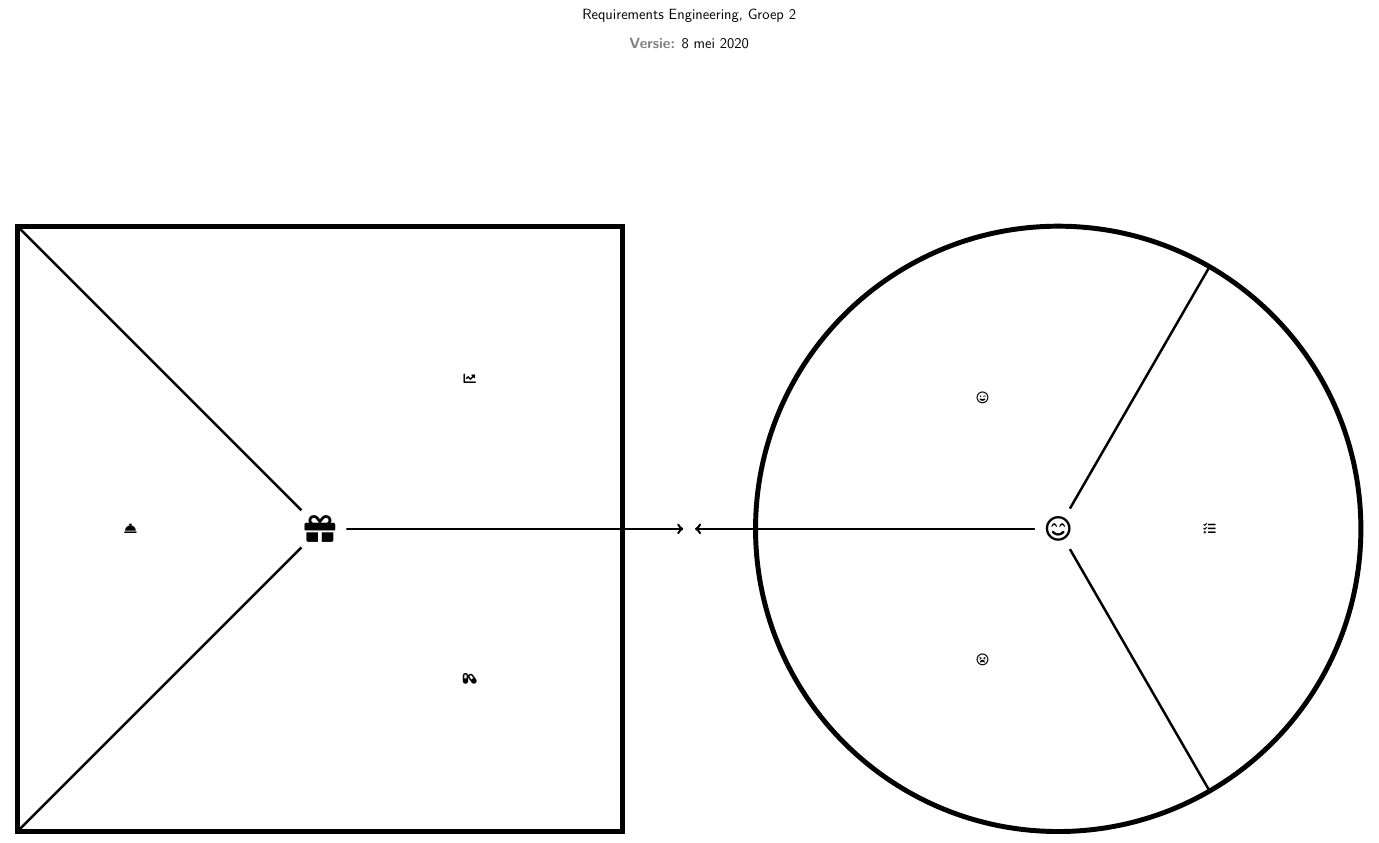
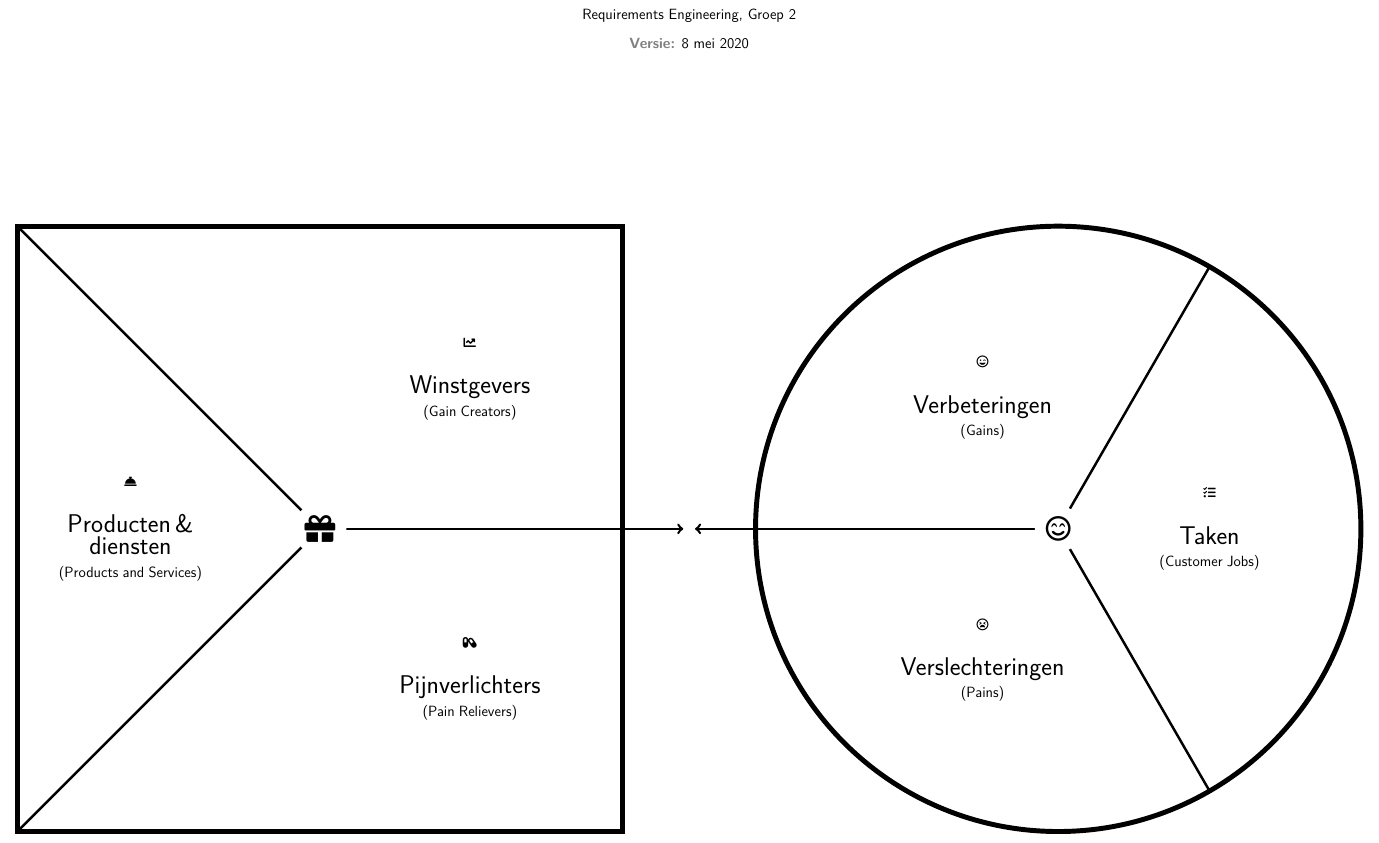
Before and after one commit to maxboone/value-proposition-canvas-latex, a LaTeX document (canvas-bg-colors.tex): part of the page, cut so that both start at the same text. Compiled offline with XeLaTeX.

```diff
--- a/canvas-bg-colors.tex
+++ b/canvas-bg-colors.tex
@@ -75,7 +75,9 @@
             minimum height=24em,
             text centered
         ] at (0:\R/2) {
-            \faIcon{tasks}
+            \faIcon{tasks} \\
+            {\huge Taken \\}
+            {\large (Customer Jobs)}
         };
 
         % Gains
@@ -84,7 +86,9 @@
             text centered,
             minimum height=20em,
         ] at (120:\R/2) {
-            \faIcon[regular]{grin-wink}
+            \faIcon[regular]{grin-wink} \\
+            {\huge Verbeteringen \\}
+            {\large (Gains)}
         };
 
         % Pains
@@ -93,7 +97,9 @@
             text centered,
             minimum height=20em,
         ] at (240:\R/2) {
-            \faIcon[regular]{tired}
+            \faIcon[regular]{tired} \\
+            {\huge Verslechteringen \\}
+            {\large (Pains)}
         };
 
         \node [circle, fill=white] at (0:0) {
@@ -132,7 +138,9 @@
         minimum height=0.45*\layerwidth,
         text centered
     ] at (45:0.35*\layerwidth) {
-        \faIcon{chart-line}
+        \faIcon{chart-line} \\
+        {\huge Winstgevers \\}
+        {\large (Gain Creators)}
     };
 
     % Products and Services
@@ -144,7 +152,9 @@
         minimum height=18em,
         outer sep=0
     ] at (180:0.495*\layerwidth) {
-        \faIcon{concierge-bell}
+        \faIcon{concierge-bell} \\
+        {\huge Producten~\& \\ diensten} \\
+        {\large (Products and Services)}
     };
 
     % Pain Relievers
@@ -153,7 +163,9 @@
         minimum height=0.45*\layerwidth,
         text centered
     ] at (315:0.35*\layerwidth) {
-        \faIcon{capsules}
+        \faIcon{capsules} \\
+        {\huge Pijnverlichters \\}
+        {\large (Pain Relievers)}
     };
 
     \node [circle, fill=white] at (0:0) {
```
Also changed, not shown: canvas.pdf (added), exports/customer/customer.pdf (added), exports/customer/gains.pdf (added), exports/customer/jobs.pdf (added), exports/customer/pains.pdf (added), exports/general.pdf (added), exports/product/gain-creators.pdf (added), exports/product/pain-relievers.pdf (added), exports/product/product.pdf (added), exports/product/products-and-services.pdf (added), canvas-bg-colors.tex (2 more changed lines), 1 other file.
